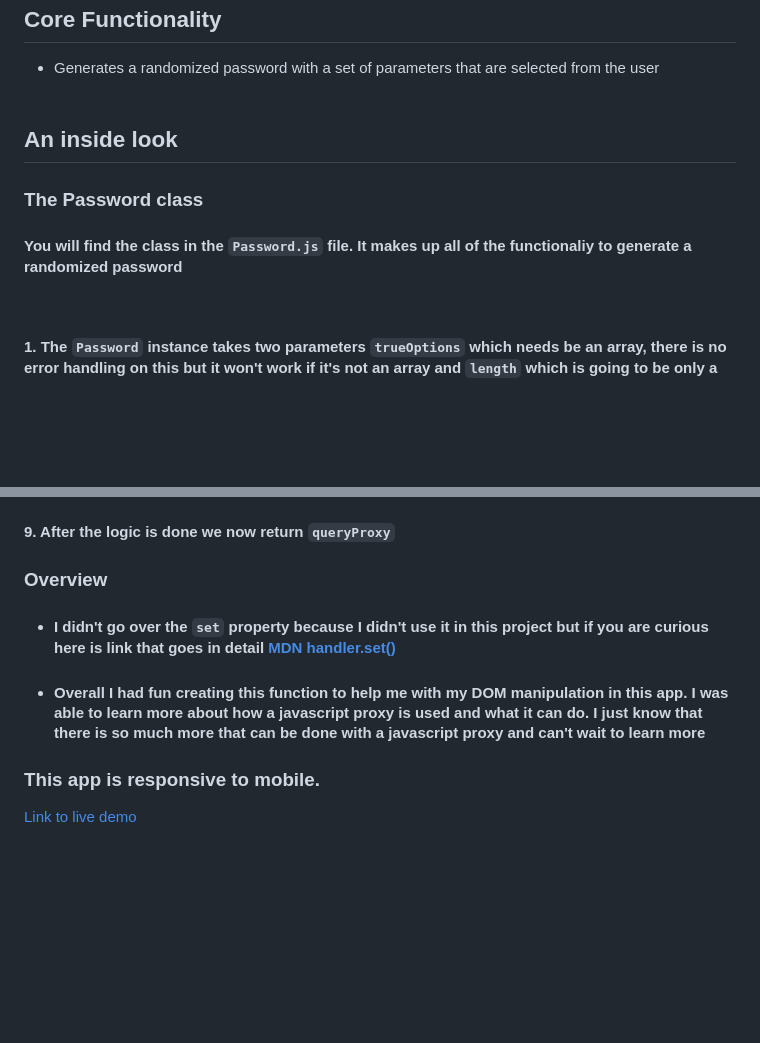
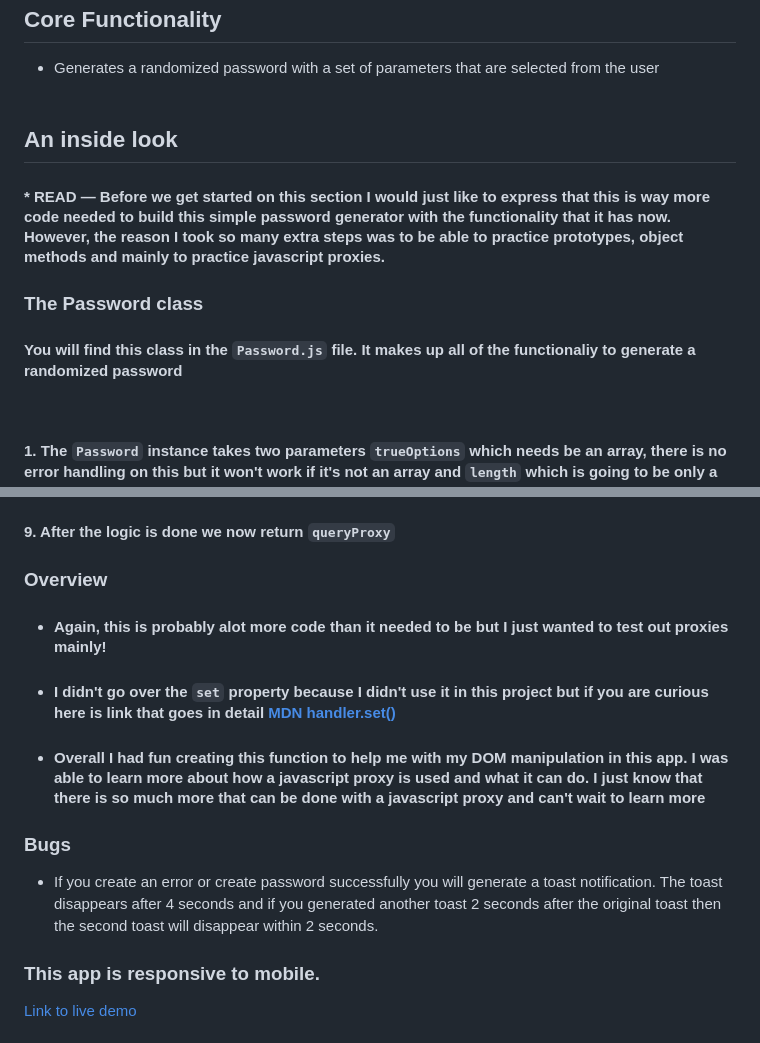
Before and after one commit to jimenez2society/-pwdg-, a Markdown page: README.md, 2 parts joined by grey strips. GitHub-like rendering; blank space fills up the shorter version.

```diff
--- a/README.md
+++ b/README.md
@@ -17,9 +17,11 @@
 
 ## An inside look
 
+#### \* **READ** — Before we get started on this section I would just like to express that this is way more code needed to build this simple password generator with the functionality that it has now. However, the reason I took so many extra steps was to be able to practice prototypes, object methods and mainly to practice javascript proxies.
+
 ### **The Password class**
 
-#### You will find the class in the `Password.js` file. It makes up all of the functionaliy to generate a randomized password
+#### You will find this class in the `Password.js` file. It makes up all of the functionaliy to generate a randomized password
 
 <br/>
 
@@ -243,9 +245,14 @@ Reflect.get(myNewObject,'name')
 
 ### Overview
 
+- #### Again, this is probably alot more code than it needed to be but I just wanted to test out proxies mainly!
 - #### I didn't go over the `set` property because I didn't use it in this project but if you are curious here is link that goes in detail [MDN handler.set()](https://developer.mozilla.org/en-US/docs/Web/JavaScript/Reference/Global_Objects/Proxy/Proxy/set)
 
 - #### Overall I had fun creating this function to help me with my DOM manipulation in this app. I was able to learn more about how a javascript proxy is used and what it can do. I just know that there is so much more that can be done with a javascript proxy and can't wait to learn more
+
+### Bugs
+
+- If you create an error or create password successfully you will generate a toast notification. The toast disappears after 4 seconds and if you generated another toast 2 seconds after the original toast then the second toast will disappear within 2 seconds.
 
 ### This app is responsive to mobile.
 
```
Also changed, not shown: other parts of README.md (+8 -8 lines).
